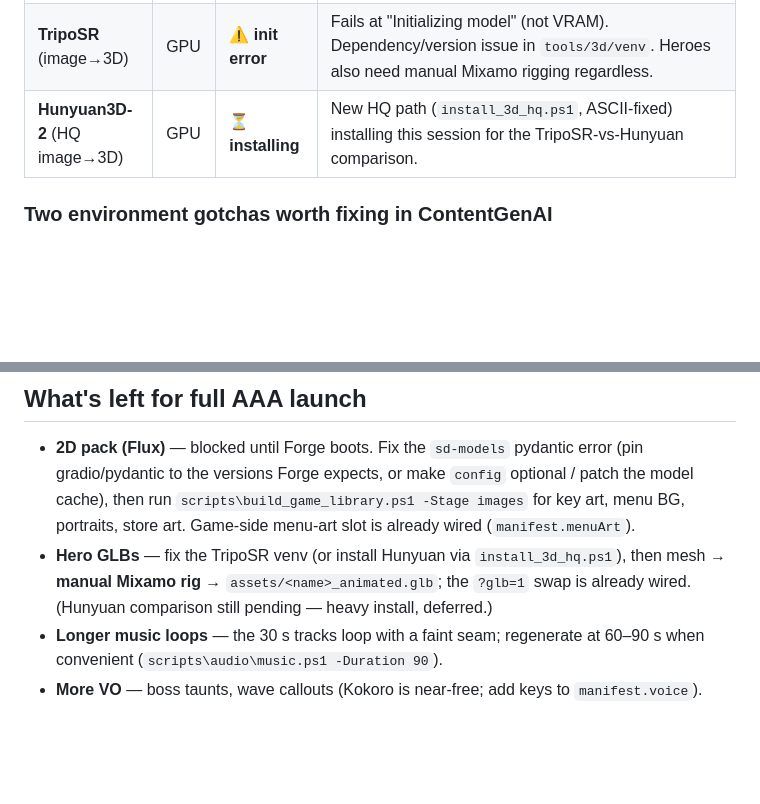
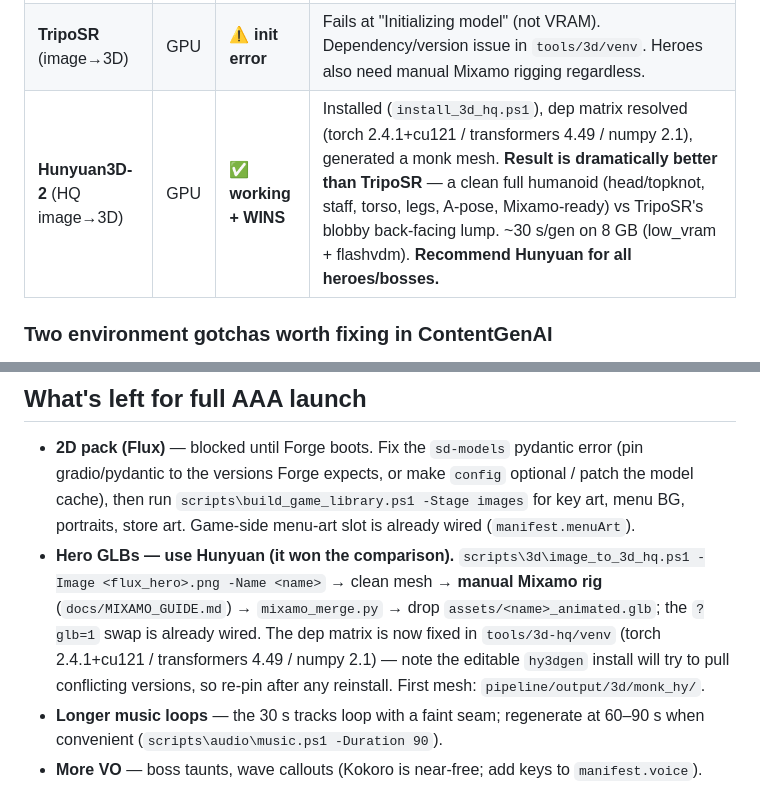
Before and after one commit to godsmustb/MonkandDragonSister, a Markdown page: docs/OVERNIGHT_REPORT.md, 2 parts joined by grey strips. Drawn GitHub-style; blank space fills up the shorter version.

Commit message:
docs: Hunyuan3D installed + beats TripoSR (comparison verdict)
Hunyuan3D-2 HQ path now working (torch 2.4.1/transformers 4.49/numpy 2.1).
Generated a monk mesh: a clean full humanoid (staff, topknot, A-pose,
Mixamo-ready) vs TripoSR's blobby lump. Recommend Hunyuan for heroes/bosses.

Co-Authored-By: Claude Opus 4.8 (1M context) <noreply@anthropic.com>

```diff
--- a/docs/OVERNIGHT_REPORT.md
+++ b/docs/OVERNIGHT_REPORT.md
@@ -32,7 +32,7 @@ Music + voice are **commercially safe** (ACE-Step = MIT, Kokoro = Apache).
 | **Kokoro** (voice) | CPU | ✅ **working** | GPU-exempt. Apache, ship-safe. Narration came from here. |
 | **Forge / Flux** (2D images) | GPU | ✅ **FIXED + working** | Was crashing on `/sdapi/v1/sd-models` (`ResponseValidationError`). Root cause: pydantic-v2 treats `Optional[str]` without a default as *required-but-nullable*, and the Flux checkpoint omits `config`. Fix: gave the nullable fields a `None` default in `forge/webui/modules/api/models.py` (`SDModelItem.config/hash/sha256`). sd-models now returns 200; generated the full 2D pack. |
 | **TripoSR** (image→3D) | GPU | ⚠️ **init error** | Fails at "Initializing model" (not VRAM). Dependency/version issue in `tools/3d/venv`. Heroes also need manual Mixamo rigging regardless. |
-| **Hunyuan3D-2** (HQ image→3D) | GPU | ⏳ **installing** | New HQ path (`install_3d_hq.ps1`, ASCII-fixed) installing this session for the TripoSR-vs-Hunyuan comparison. |
+| **Hunyuan3D-2** (HQ image→3D) | GPU | ✅ **working + WINS** | Installed (`install_3d_hq.ps1`), dep matrix resolved (torch 2.4.1+cu121 / transformers 4.49 / numpy 2.1), generated a monk mesh. **Result is dramatically better than TripoSR** — a clean full humanoid (head/topknot, staff, torso, legs, A-pose, Mixamo-ready) vs TripoSR's blobby back-facing lump. ~30 s/gen on 8 GB (low_vram + flashvdm). **Recommend Hunyuan for all heroes/bosses.** |
 
 ### Two environment gotchas worth fixing in ContentGenAI
 1. **`gpu_guard` doesn't free Ollama.** Ollama's `llama-server.exe` held ~4.6 GB VRAM, which made ACE-Step crash (`STATUS_STACK_BUFFER_OVERRUN`) until I killed it manually. `Free-Gpu` only kills the paths in `GpuModelPaths` — **add Ollama** (or `ollama stop`) to that guard, or the 8 GB card OOMs whenever Ollama has a model resident. *(I unloaded it; Ollama auto-reloads on next request.)*
@@ -41,7 +41,7 @@ Music + voice are **commercially safe** (ACE-Step = MIT, Kokoro = Apache).
 ## What's left for full AAA launch
 
 - **2D pack (Flux)** — blocked until Forge boots. Fix the `sd-models` pydantic error (pin gradio/pydantic to the versions Forge expects, or make `config` optional / patch the model cache), then run `scripts\build_game_library.ps1 -Stage images` for key art, menu BG, portraits, store art. Game-side menu-art slot is already wired (`manifest.menuArt`).
-- **Hero GLBs** — fix the TripoSR venv (or install Hunyuan via `install_3d_hq.ps1`), then mesh → **manual Mixamo rig** → `assets/<name>_animated.glb`; the `?glb=1` swap is already wired. (Hunyuan comparison still pending — heavy install, deferred.)
+- **Hero GLBs — use Hunyuan (it won the comparison).** `scripts\3d\image_to_3d_hq.ps1 -Image <flux_hero>.png -Name <name>` → clean mesh → **manual Mixamo rig** (`docs/MIXAMO_GUIDE.md`) → `mixamo_merge.py` → drop `assets/<name>_animated.glb`; the `?glb=1` swap is already wired. The dep matrix is now fixed in `tools/3d-hq/venv` (torch 2.4.1+cu121 / transformers 4.49 / numpy 2.1) — note the editable `hy3dgen` install will try to pull conflicting versions, so re-pin after any reinstall. First mesh: `pipeline/output/3d/monk_hy/`.
 - **Longer music loops** — the 30 s tracks loop with a faint seam; regenerate at 60–90 s when convenient (`scripts\audio\music.ps1 -Duration 90`).
 - **More VO** — boss taunts, wave callouts (Kokoro is near-free; add keys to `manifest.voice`).
 
```
